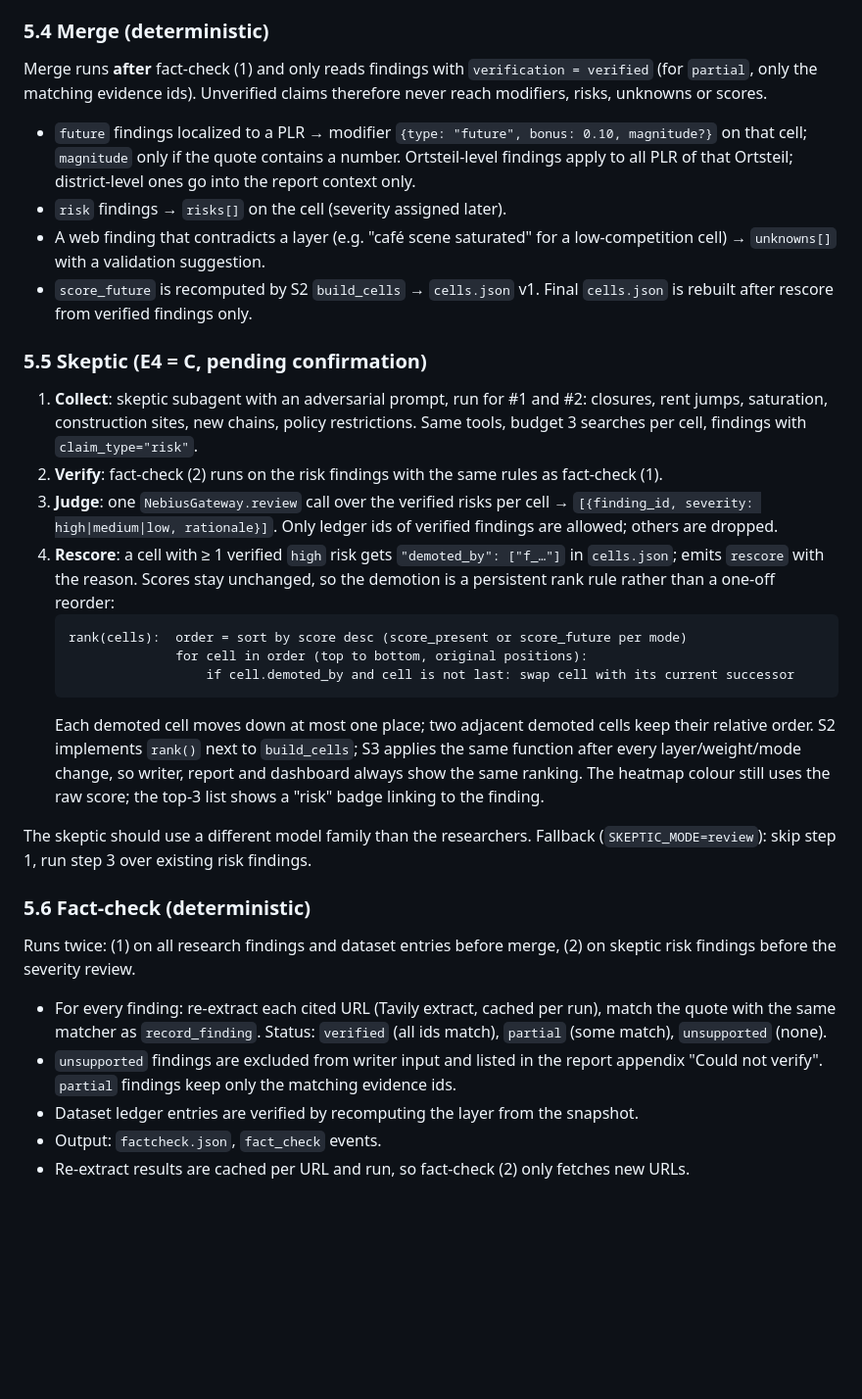
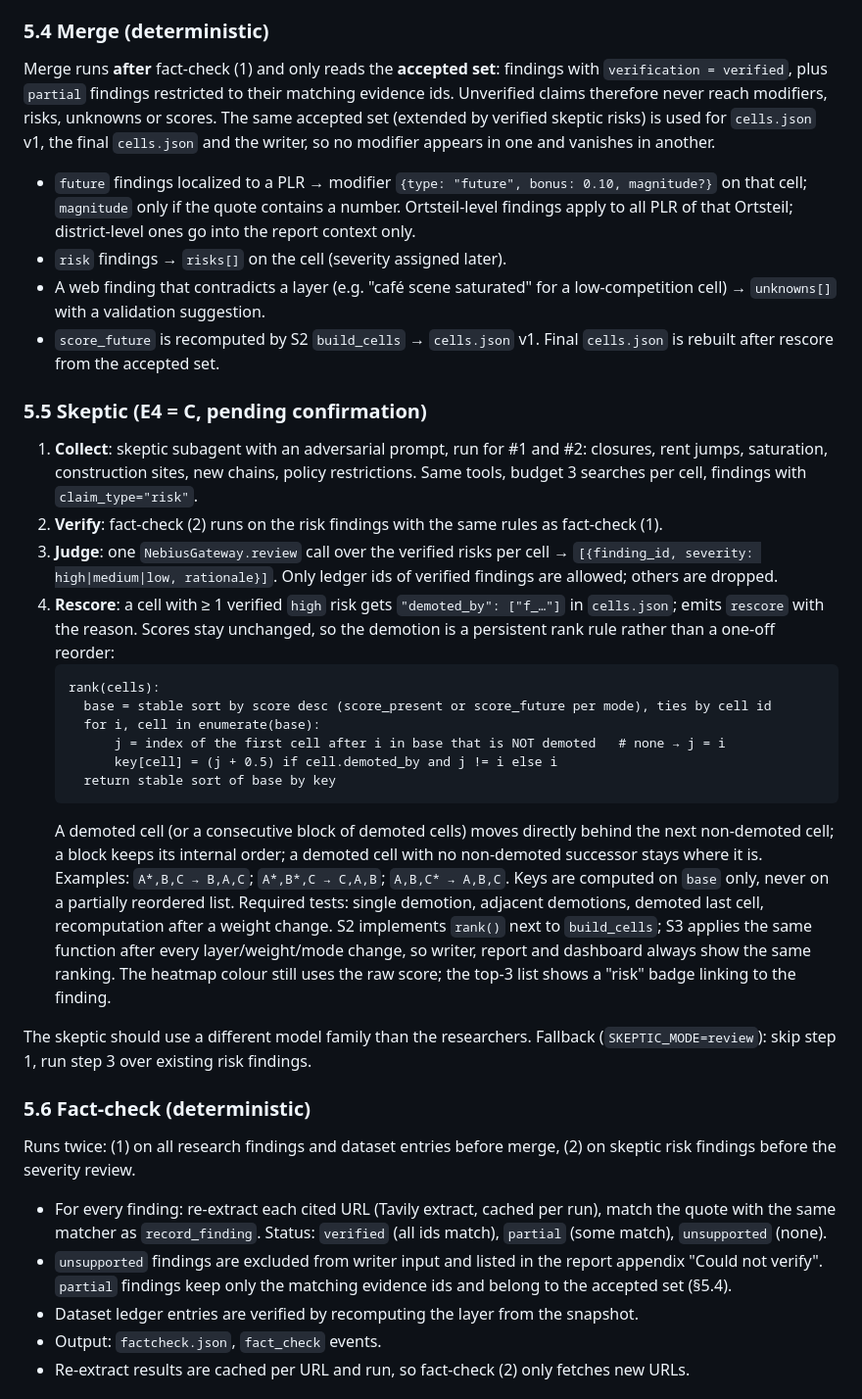
Before and after one commit to roger704/Risalite-hackathon, a Markdown page: docs/01_Architecture/Deep_Research_Spec.md, the part around one of its changes. Shown at 98% size. Drawn GitHub-style; blank space fills up the shorter version.

Commit message:
docs: area ids at approval, header-only run token, one accepted finding set, block-safe rank()
Co-Authored-By: Devin AI <158243242+devin-ai-integration[bot]@users.noreply.github.com>

````diff
--- a/docs/01_Architecture/Deep_Research_Spec.md
+++ b/docs/01_Architecture/Deep_Research_Spec.md
@@ -175,12 +175,12 @@ Each researcher gets the PLR list (`id`, `name`, Ortsteil) to localize findings.
 
 ### 5.4 Merge (deterministic)
 
-Merge runs **after** fact-check (1) and only reads findings with `verification = verified` (for `partial`, only the matching evidence ids). Unverified claims therefore never reach modifiers, risks, unknowns or scores.
+Merge runs **after** fact-check (1) and only reads the **accepted set**: findings with `verification = verified`, plus `partial` findings restricted to their matching evidence ids. Unverified claims therefore never reach modifiers, risks, unknowns or scores. The same accepted set (extended by verified skeptic risks) is used for `cells.json` v1, the final `cells.json` and the writer, so no modifier appears in one and vanishes in another.
 
 - `future` findings localized to a PLR → modifier `{type: "future", bonus: 0.10, magnitude?}` on that cell; `magnitude` only if the quote contains a number. Ortsteil-level findings apply to all PLR of that Ortsteil; district-level ones go into the report context only.
 - `risk` findings → `risks[]` on the cell (severity assigned later).
 - A web finding that contradicts a layer (e.g. "café scene saturated" for a low-competition cell) → `unknowns[]` with a validation suggestion.
-- `score_future` is recomputed by S2 `build_cells` → `cells.json` v1. Final `cells.json` is rebuilt after rescore from verified findings only.
+- `score_future` is recomputed by S2 `build_cells` → `cells.json` v1. Final `cells.json` is rebuilt after rescore from the accepted set.
 
 ### 5.5 Skeptic (E4 = C, pending confirmation)
 
@@ -189,11 +189,14 @@ Merge runs **after** fact-check (1) and only reads findings with `verification =
 3. **Judge**: one `NebiusGateway.review` call over the verified risks per cell → `[{finding_id, severity: high|medium|low, rationale}]`. Only ledger ids of verified findings are allowed; others are dropped.
 4. **Rescore**: a cell with ≥ 1 verified `high` risk gets `"demoted_by": ["f_…"]` in `cells.json`; emits `rescore` with the reason. Scores stay unchanged, so the demotion is a persistent rank rule rather than a one-off reorder:
    ```text
-   rank(cells):  order = sort by score desc (score_present or score_future per mode)
-                 for cell in order (top to bottom, original positions):
-                     if cell.demoted_by and cell is not last: swap cell with its current successor
+   rank(cells):
+     base = stable sort by score desc (score_present or score_future per mode), ties by cell id
+     for i, cell in enumerate(base):
+         j = index of the first cell after i in base that is NOT demoted   # none → j = i
+         key[cell] = (j + 0.5) if cell.demoted_by and j != i else i
+     return stable sort of base by key
    ```
-   Each demoted cell moves down at most one place; two adjacent demoted cells keep their relative order. S2 implements `rank()` next to `build_cells`; S3 applies the same function after every layer/weight/mode change, so writer, report and dashboard always show the same ranking. The heatmap colour still uses the raw score; the top-3 list shows a "risk" badge linking to the finding.
+   A demoted cell (or a consecutive block of demoted cells) moves directly behind the next non-demoted cell; a block keeps its internal order; a demoted cell with no non-demoted successor stays where it is. Examples: `A*,B,C → B,A,C`; `A*,B*,C → C,A,B`; `A,B,C* → A,B,C`. Keys are computed on `base` only, never on a partially reordered list. Required tests: single demotion, adjacent demotions, demoted last cell, recomputation after a weight change. S2 implements `rank()` next to `build_cells`; S3 applies the same function after every layer/weight/mode change, so writer, report and dashboard always show the same ranking. The heatmap colour still uses the raw score; the top-3 list shows a "risk" badge linking to the finding.
 
 The skeptic should use a different model family than the researchers. Fallback (`SKEPTIC_MODE=review`): skip step 1, run step 3 over existing risk findings.
 
@@ -202,7 +205,7 @@ The skeptic should use a different model family than the researchers. Fallback (
 Runs twice: (1) on all research findings and dataset entries before merge, (2) on skeptic risk findings before the severity review.
 
 - For every finding: re-extract each cited URL (Tavily extract, cached per run), match the quote with the same matcher as `record_finding`. Status: `verified` (all ids match), `partial` (some match), `unsupported` (none).
-- `unsupported` findings are excluded from writer input and listed in the report appendix "Could not verify". `partial` findings keep only the matching evidence ids.
+- `unsupported` findings are excluded from writer input and listed in the report appendix "Could not verify". `partial` findings keep only the matching evidence ids and belong to the accepted set (§5.4).
 - Dataset ledger entries are verified by recomputing the layer from the snapshot.
 - Output: `factcheck.json`, `fact_check` events.
 - Re-extract results are cached per URL and run, so fact-check (2) only fetches new URLs.
````
Also changed, not shown: other parts of docs/01_Architecture/Deep_Research_Spec.md (+3 -3 lines).
